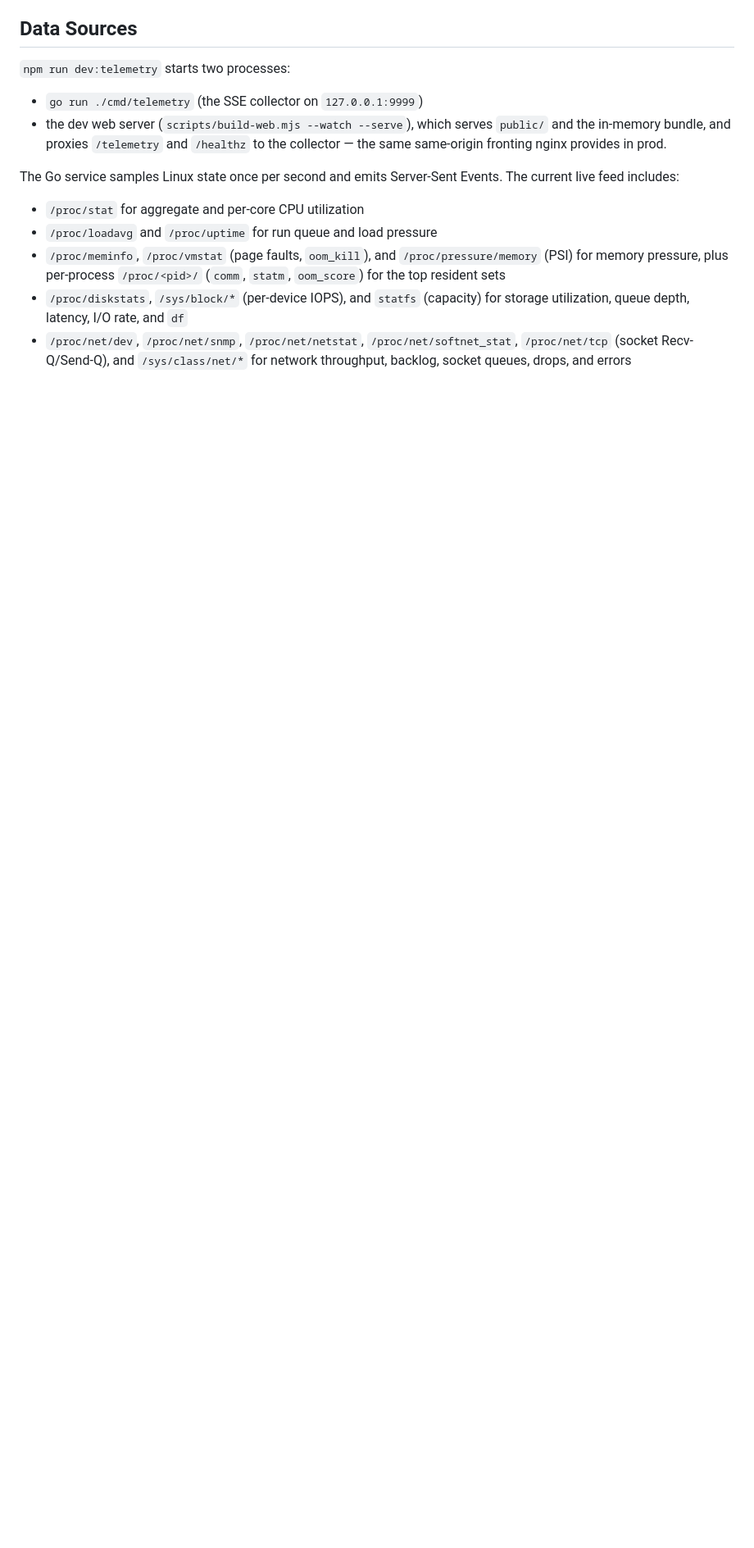
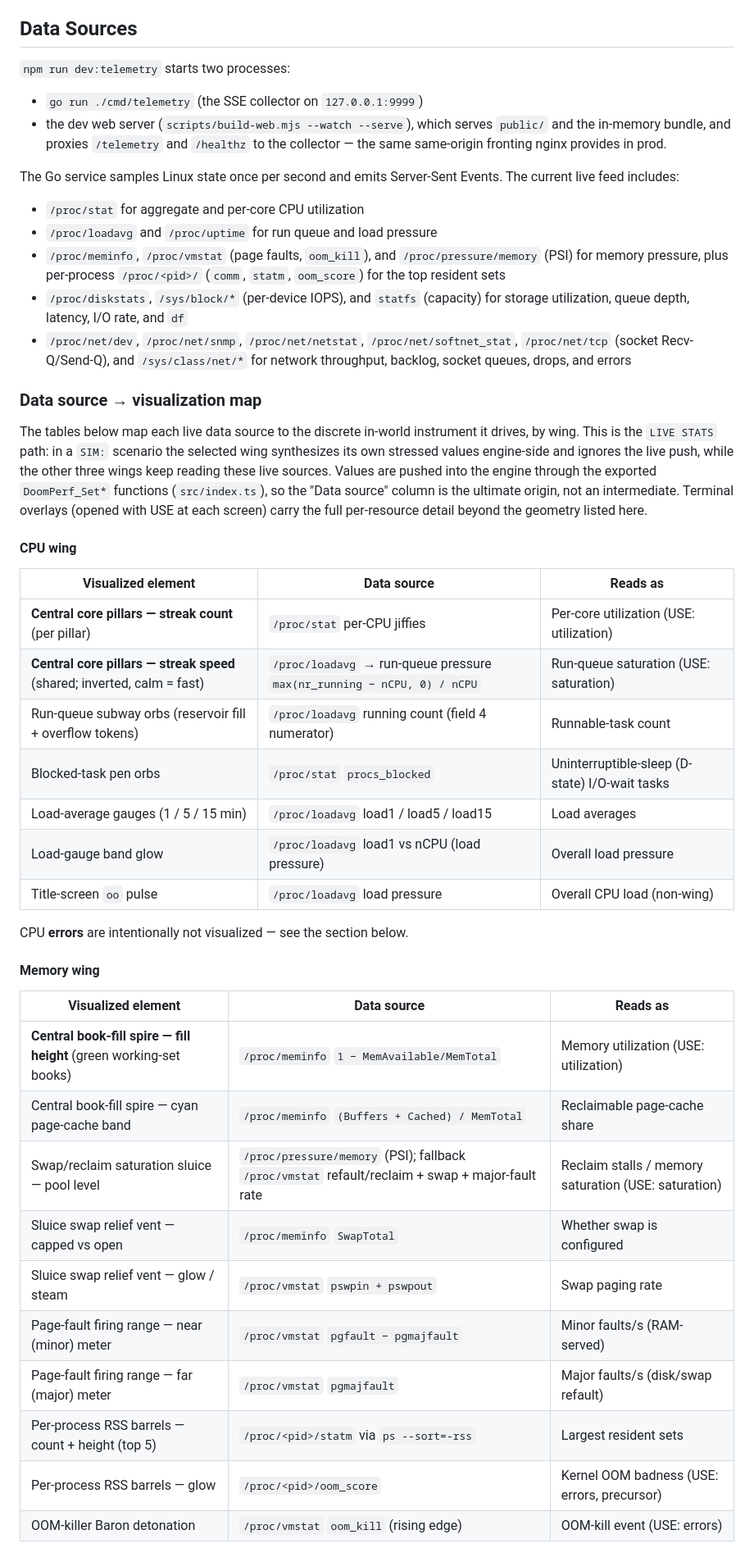
Before and after one commit to lpmi-13/doom-perf, a Markdown page: README.md, the part around one of its changes. Shown at 82% size. GitHub-like rendering; blank space fills up the shorter version.

Commit message:
Add explicit mapping from live telemetry to visualization

```diff
--- a/README.md
+++ b/README.md
@@ -202,3 +202,44 @@ The current live feed includes:
   `/proc/net/softnet_stat`, `/proc/net/tcp` (socket Recv-Q/Send-Q), and
   `/sys/class/net/*` for network throughput, backlog, socket queues, drops,
   and errors
+
+### Data source → visualization map
+
+The tables below map each live data source to the discrete in-world instrument
+it drives, by wing. This is the `LIVE STATS` path: in a `SIM:` scenario the
+selected wing synthesizes its own stressed values engine-side and ignores the
+live push, while the other three wings keep reading these live sources. Values
+are pushed into the engine through the exported `DoomPerf_Set*` functions
+(`src/index.ts`), so the "Data source" column is the ultimate origin, not an
+intermediate. Terminal overlays (opened with USE at each screen) carry the full
+per-resource detail beyond the geometry listed here.
+
+#### CPU wing
+
+| Visualized element | Data source | Reads as |
+| --- | --- | --- |
+| **Central core pillars — streak count** (per pillar) | `/proc/stat` per-CPU jiffies | Per-core utilization (USE: utilization) |
+| **Central core pillars — streak speed** (shared; inverted, calm = fast) | `/proc/loadavg` → run-queue pressure `max(nr_running − nCPU, 0) / nCPU` | Run-queue saturation (USE: saturation) |
+| Run-queue subway orbs (reservoir fill + overflow tokens) | `/proc/loadavg` running count (field 4 numerator) | Runnable-task count |
+| Blocked-task pen orbs | `/proc/stat` `procs_blocked` | Uninterruptible-sleep (D-state) I/O-wait tasks |
+| Load-average gauges (1 / 5 / 15 min) | `/proc/loadavg` load1 / load5 / load15 | Load averages |
+| Load-gauge band glow | `/proc/loadavg` load1 vs nCPU (load pressure) | Overall load pressure |
+| Title-screen `oo` pulse | `/proc/loadavg` load pressure | Overall CPU load (non-wing) |
+
+CPU **errors** are intentionally not visualized — see the section below.
+
+#### Memory wing
+
+| Visualized element | Data source | Reads as |
+| --- | --- | --- |
+| **Central book-fill spire — fill height** (green working-set books) | `/proc/meminfo` `1 − MemAvailable/MemTotal` | Memory utilization (USE: utilization) |
+| Central book-fill spire — cyan page-cache band | `/proc/meminfo` `(Buffers + Cached) / MemTotal` | Reclaimable page-cache share |
+| Swap/reclaim saturation sluice — pool level | `/proc/pressure/memory` (PSI); fallback `/proc/vmstat` refault/reclaim + swap + major-fault rate | Reclaim stalls / memory saturation (USE: saturation) |
+| Sluice swap relief vent — capped vs open | `/proc/meminfo` `SwapTotal` | Whether swap is configured |
+| Sluice swap relief vent — glow / steam | `/proc/vmstat` `pswpin + pswpout` | Swap paging rate |
+| Page-fault firing range — near (minor) meter | `/proc/vmstat` `pgfault − pgmajfault` | Minor faults/s (RAM-served) |
+| Page-fault firing range — far (major) meter | `/proc/vmstat` `pgmajfault` | Major faults/s (disk/swap refault) |
+| Per-process RSS barrels — count + height (top 5) | `/proc/<pid>/statm` via `ps --sort=-rss` | Largest resident sets |
+| Per-process RSS barrels — glow | `/proc/<pid>/oom_score` | Kernel OOM badness (USE: errors, precursor) |
+| OOM-killer Baron detonation | `/proc/vmstat` `oom_kill` (rising edge) | OOM-kill event (USE: errors) |
+
```
Also changed, not shown: other parts of README.md (+30 -0 lines).
